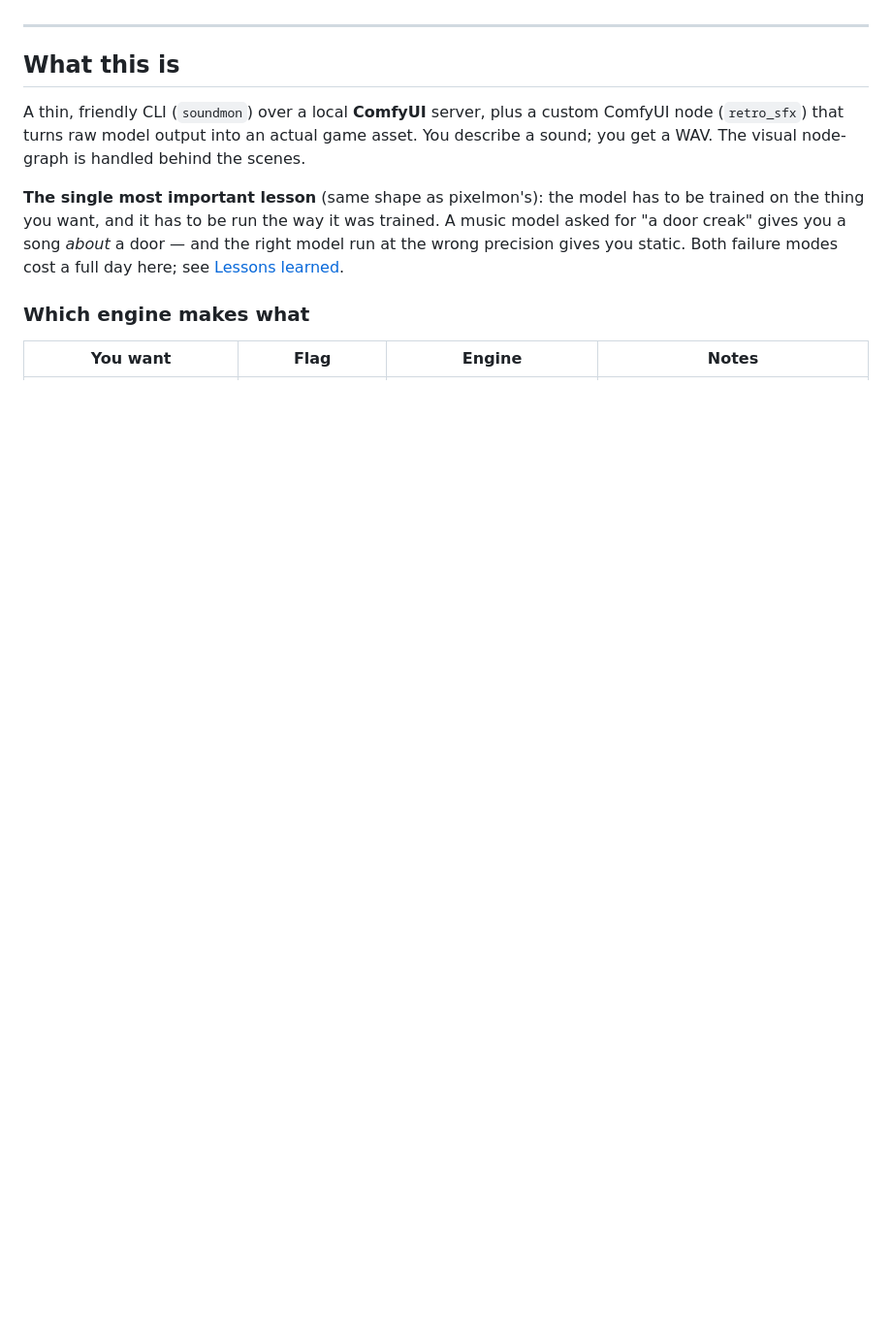
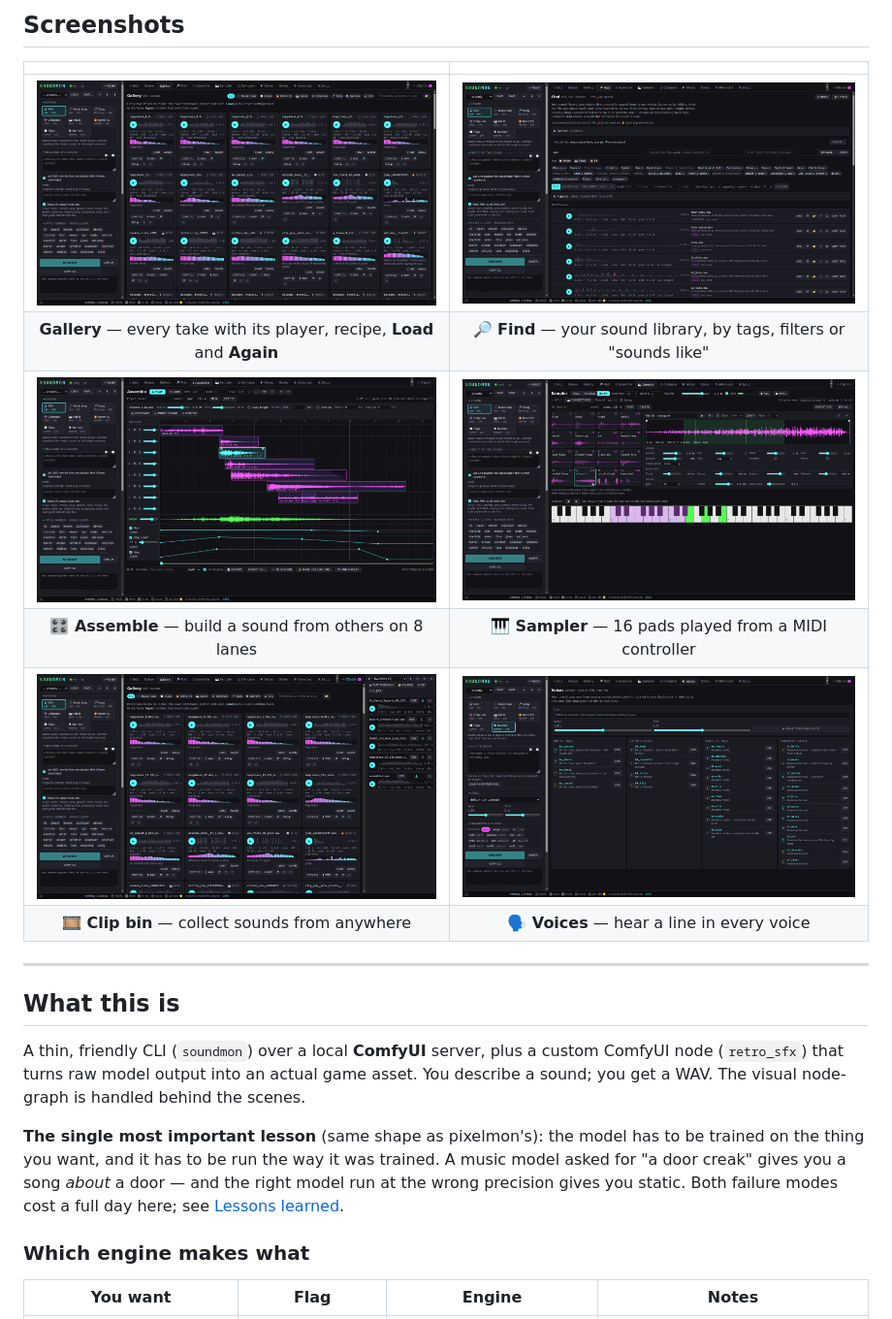
Before and after one commit to grymmjack/soundmon, a Markdown page: README.md, the part around one of its changes. Shown at 97% size. Rendered like a GitHub page; pictures changed too: docs/screenshots/soundmon-assemble.png (added), docs/screenshots/soundmon-clip-bin.png (added), docs/screenshots/soundmon-find.png (added); blank space fills up the shorter version.

Commit message:
docs: README features list and GUI screenshots; Sampler filter type reads LP/HP
Co-Authored-By: Claude Opus 5.5 <noreply@anthropic.com>

```diff
--- a/README.md
+++ b/README.md
@@ -28,3 +95,13 @@ you get coffee.
+## Screenshots
+
+| | |
+|:-:|:-:|
+| ![Gallery: every take with its waveform, spectrum and recipe](docs/screenshots/soundmon-gallery.png) | ![Find: the library searched for kick, with tag chips and filters](docs/screenshots/soundmon-find.png) |
+| **Gallery** — every take with its player, recipe, **Load** and **Again** | **🔎 Find** — your sound library, by tags, filters or "sounds like" |
+| ![Assemble: eight lanes of clips with the master's pitch, filter and amp envelopes](docs/screenshots/soundmon-assemble.png) | ![Sampler: a 16-pad kit, the selected pad's waveform with its loop, knobs and keyboard](docs/screenshots/soundmon-sampler.png) |
+| **🎛 Assemble** — build a sound from others on 8 lanes | **🎹 Sampler** — 16 pads played from a MIDI controller |
+| ![Gallery with the clip bin open beside it](docs/screenshots/soundmon-clip-bin.png) | ![Voices: one line spoken by every Kokoro voice](docs/screenshots/soundmon-voices.png) |
+| **🎞 Clip bin** — collect sounds from anywhere | **🗣 Voices** — hear a line in every voice |
 
 ---
 
```
Also changed, not shown: other parts of README.md (+67 -0 lines), 1 other file.
